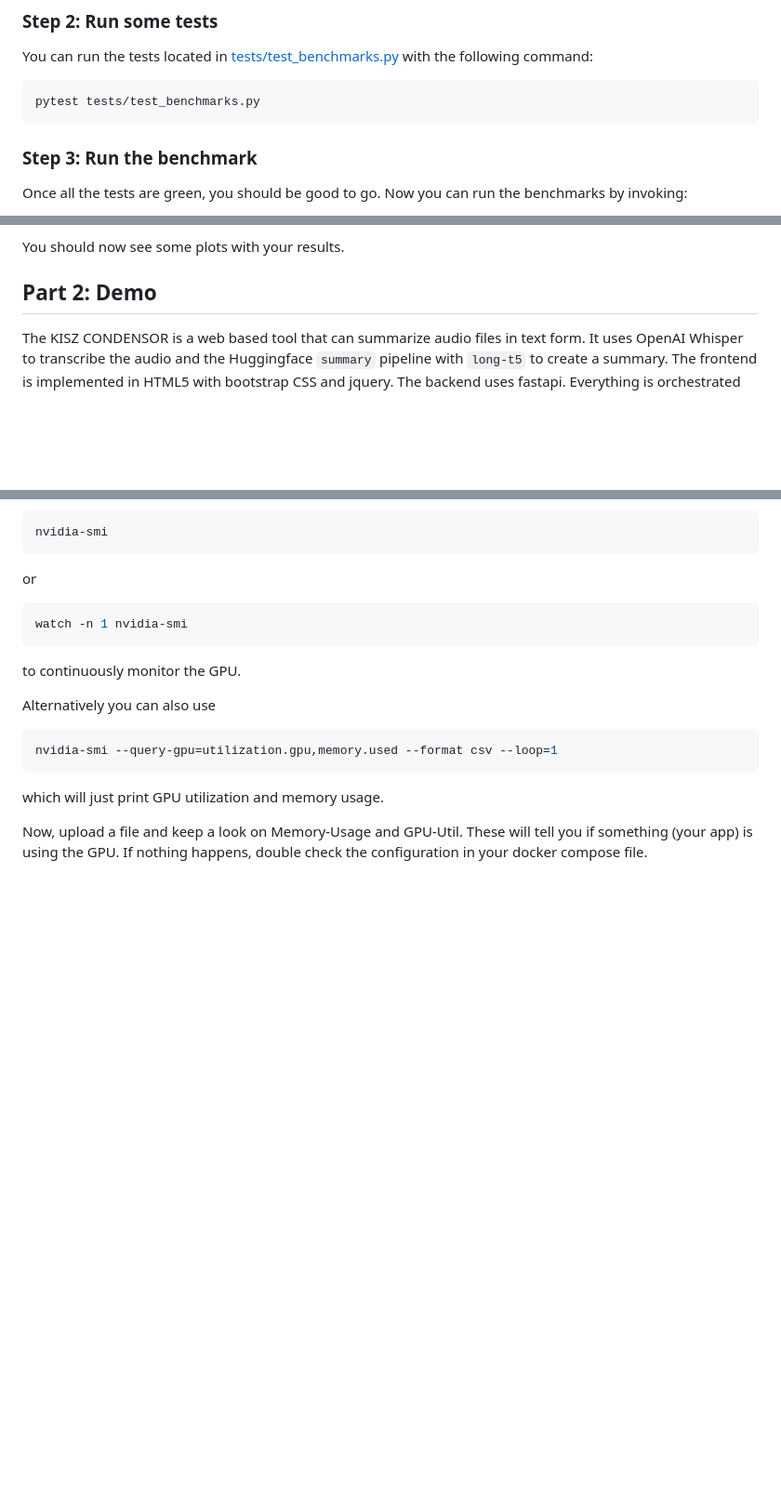
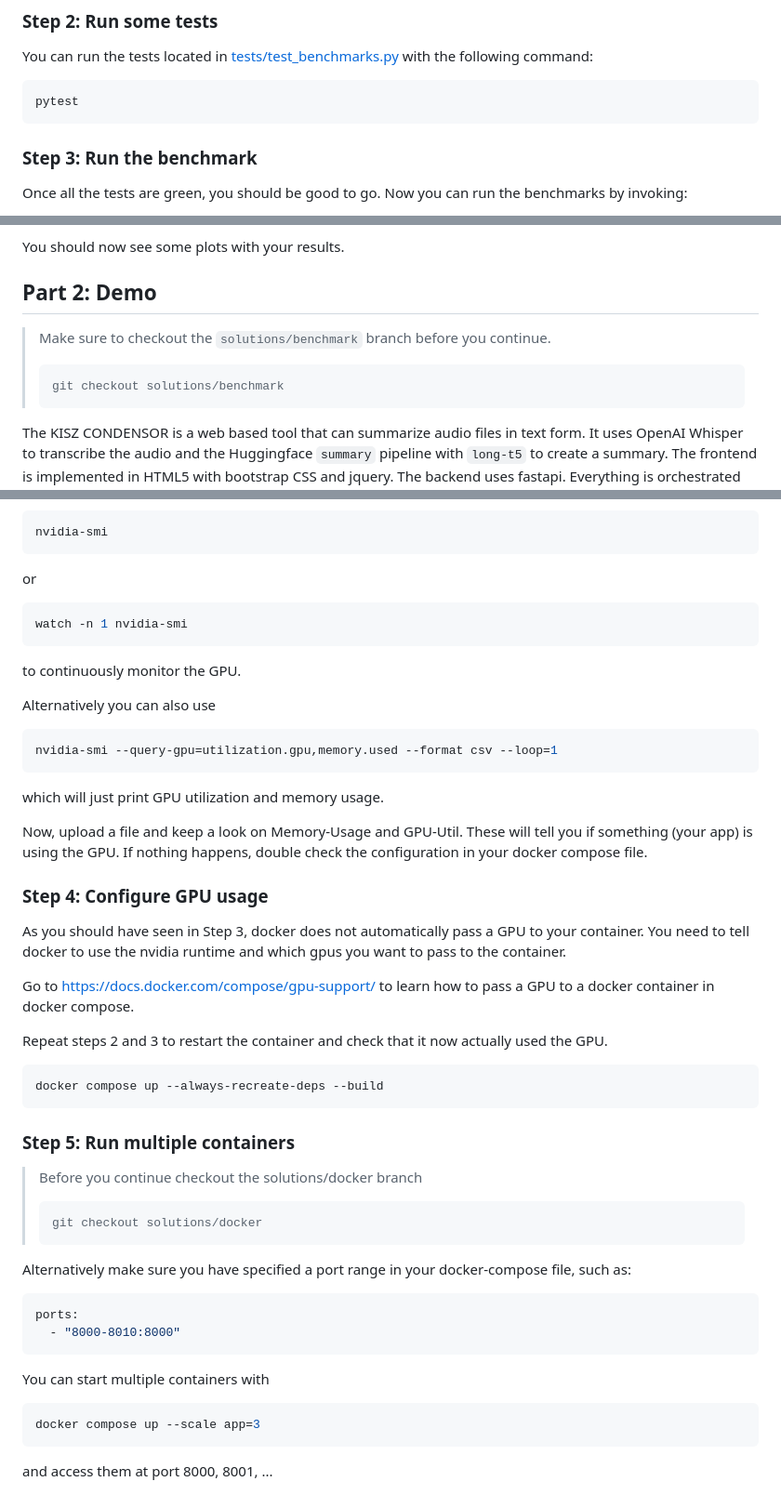
Before and after one commit to sirexeclp/pre-trained-models-workshop, a Markdown page: README.md, 3 parts joined by grey strips. Shown: that part at 93% size. GitHub-like rendering; blank space fills up the shorter version.

```diff
--- a/README.md
+++ b/README.md
@@ -16,7 +16,7 @@ All lines of interest in this file are marked with a `#TODO` comment.
 You can run the tests located in [tests/test_benchmarks.py](tests/test_benchmarks.py) with the following command:
 
 ~~~bash
-pytest tests/test_benchmarks.py
+pytest
 ~~~
 
 ### Step 3: Run the benchmark
@@ -40,6 +40,12 @@ You should now see some plots with your results.
 
 ## Part 2: Demo
 
+> Make sure to checkout the `solutions/benchmark` branch before you continue.
+> ~~~bash
+> git checkout solutions/benchmark
+> ~~~
+>
+
 The KISZ CONDENSOR is a web based tool that can summarize audio files in text form.
 It uses OpenAI Whisper to transcribe the audio and the Huggingface `summary` pipeline with `long-t5` to create a summary.
 The frontend is implemented in HTML5 with bootstrap CSS and jquery.
@@ -131,3 +137,37 @@ which will just print GPU utilization and memory usage.
 Now, upload a file and keep a look on  Memory-Usage and GPU-Util.
 These will tell you if something (your app) is using the GPU.
 If nothing happens, double check the configuration in your docker compose file.
+
+### Step 4: Configure GPU usage
+
+As you should have seen in Step 3, docker does not automatically pass a GPU to your container. You need to tell docker to use the nvidia runtime and which gpus you want to pass to the container.
+
+Go to https://docs.docker.com/compose/gpu-support/ to learn how to pass a GPU to a docker container in docker compose.
+
+Repeat steps 2 and 3 to restart the container and check that it now actually used the GPU.
+
+~~~bash
+docker compose up --always-recreate-deps --build
+~~~
+
+### Step 5: Run multiple containers
+
+> Before you continue checkout the solutions/docker branch
+> ~~~bash
+> git checkout solutions/docker
+> ~~~
+
+Alternatively make sure you have specified a port range in your docker-compose file, such as:
+
+~~~yaml
+ports:
+  - "8000-8010:8000"
+~~~
+
+You can start multiple containers with
+
+~~~bash
+docker compose up --scale app=3
+~~~
+
+and access them at port 8000, 8001, ...
```
Also changed, not shown: other parts of README.md (+1 -1 lines).
